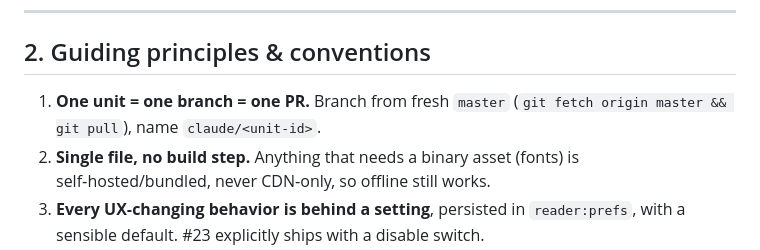
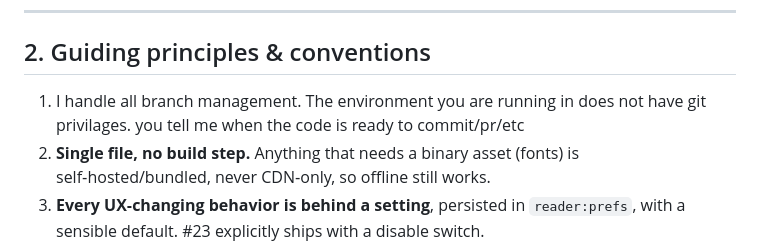
Before and after one commit to MattCam2007/Reader, a Markdown page: plans/upgrades.md, the part around the change. Drawn GitHub-style.

Commit message:
Update branch management convention in upgrades plan
Co-Authored-By: Claude Opus 4.6 <noreply@anthropic.com>

```diff
--- a/plans/upgrades.md
+++ b/plans/upgrades.md
@@ -46,8 +46,7 @@ content model with stable word addressing.
 
 ## 2. Guiding principles & conventions
 
-1. **One unit = one branch = one PR.** Branch from fresh `master`
-   (`git fetch origin master && git pull`), name `claude/<unit-id>`.
+1. I handle all branch management. The environment you are running in does not have git privilages. you tell me when the code is ready to commit/pr/etc
 2. **Single file, no build step.** Anything that needs a binary asset
    (fonts) is self‑hosted/bundled, never CDN‑only, so offline still works.
 3. **Every UX‑changing behavior is behind a setting**, persisted in
```
